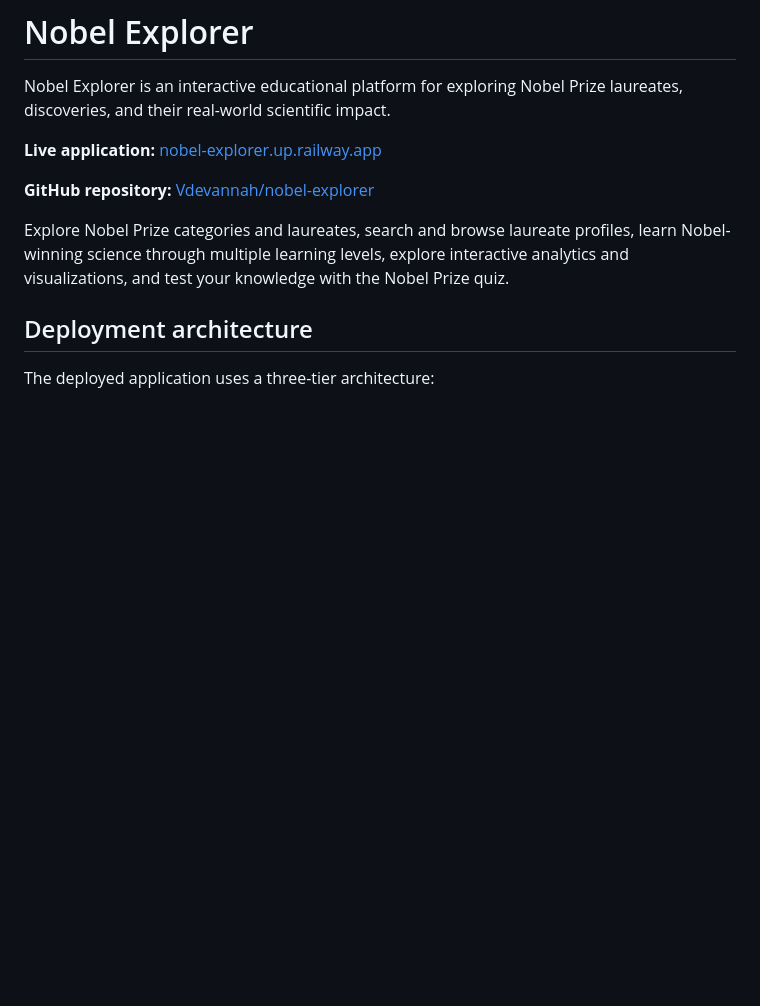
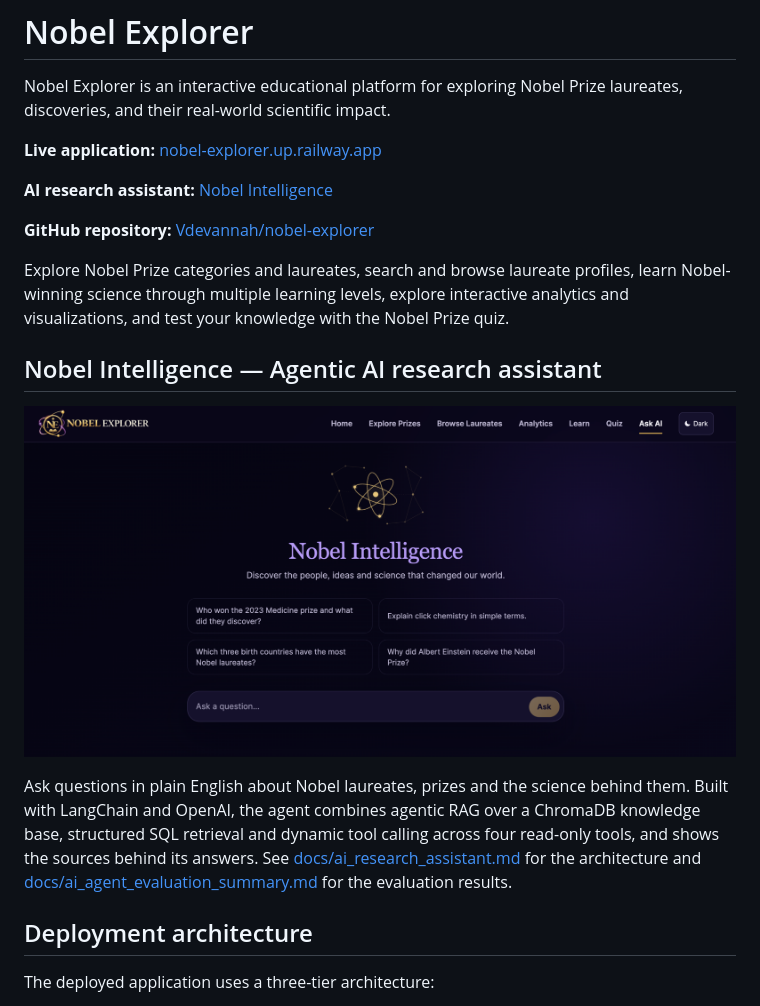
Before and after one commit to Vdevannah/nobel-explorer, a Markdown page: README.md, the part around the change. Rendered like a GitHub page; pictures changed too: docs/images/nobel-intelligence-assistant.png (added); blank space fills up the shorter version.

Commit message:
docs: add Nobel Intelligence assistant screenshot to README

```diff
--- a/README.md
+++ b/README.md
@@ -7,12 +7,26 @@ laureates, discoveries, and their real-world scientific impact.
 
 **Live application:** [nobel-explorer.up.railway.app](https://nobel-explorer.up.railway.app)
 
+**AI research assistant:** [Nobel Intelligence](https://nobel-explorer.up.railway.app/assistant)
+
 **GitHub repository:** [Vdevannah/nobel-explorer](https://github.com/Vdevannah/nobel-explorer)
 
 Explore Nobel Prize categories and laureates, search and browse laureate
 profiles, learn Nobel-winning science through multiple learning levels, explore
 interactive analytics and visualizations, and test your knowledge with the
 Nobel Prize quiz.
+
+## Nobel Intelligence — Agentic AI research assistant
+
+![Nobel Intelligence AI research assistant](docs/images/nobel-intelligence-assistant.png)
+
+Ask questions in plain English about Nobel laureates, prizes and the science
+behind them. Built with LangChain and OpenAI, the agent combines agentic RAG over
+a ChromaDB knowledge base, structured SQL retrieval and dynamic tool calling
+across four read-only tools, and shows the sources behind its answers. See
+[docs/ai_research_assistant.md](docs/ai_research_assistant.md) for the
+architecture and [docs/ai_agent_evaluation_summary.md](docs/ai_agent_evaluation_summary.md)
+for the evaluation results.
 
 ## Deployment architecture
 
```
Also changed, not shown: docs/ai_research_assistant.md (+5 -4 lines).
